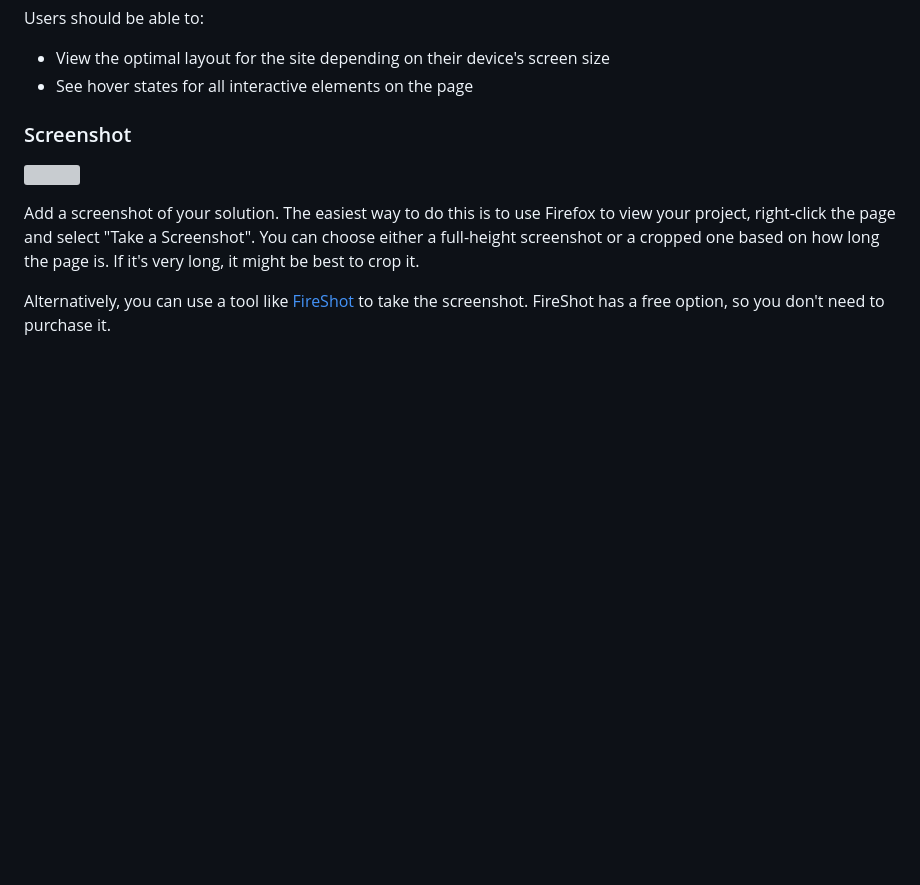
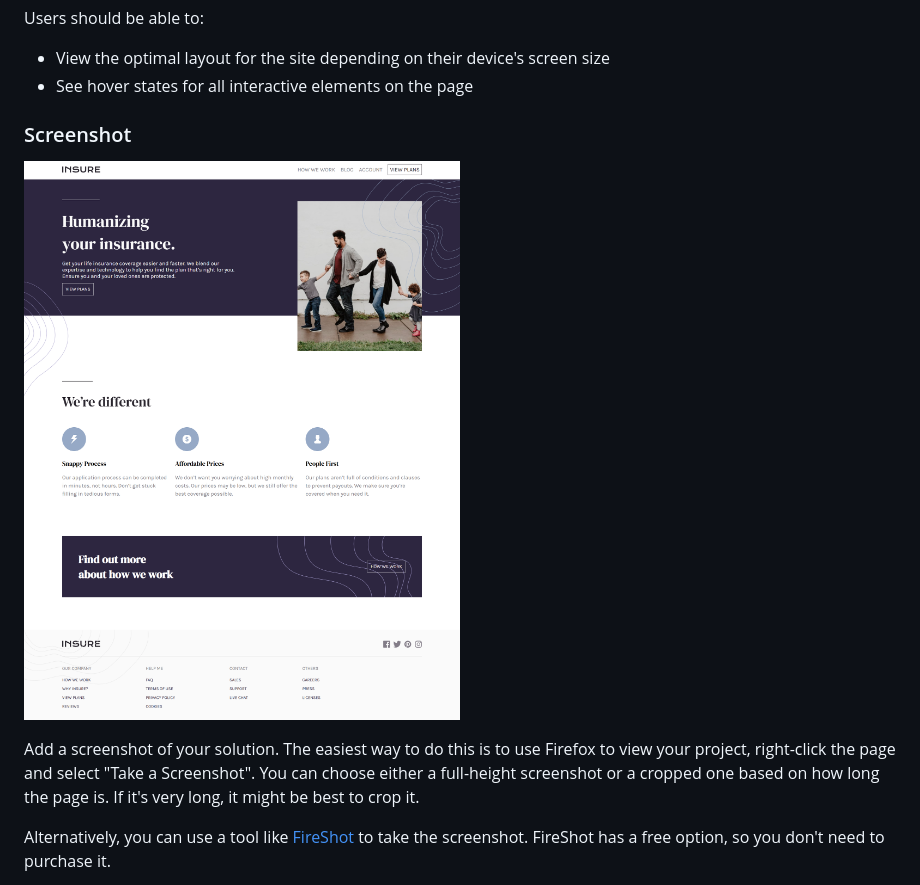
Before and after one commit to JohnsonSaka123/insure-landing-page-master, a Markdown page: README-template.md, the part around the change. GitHub-like rendering; pictures changed too: images/screencapture-site.png (added); blank space fills up the shorter version; grey boxes are pictures that could not be loaded.

```diff
--- a/README-template.md
+++ b/README-template.md
@@ -29,7 +29,7 @@ Users should be able to:
 
 ### Screenshot
 
-![](./screenshot.jpg)
+![](./images/screencapture-site.png)
 
 Add a screenshot of your solution. The easiest way to do this is to use Firefox to view your project, right-click the page and select "Take a Screenshot". You can choose either a full-height screenshot or a cropped one based on how long the page is. If it's very long, it might be best to crop it.
 
```
Also changed, not shown: README.md (+41 -71 lines).
